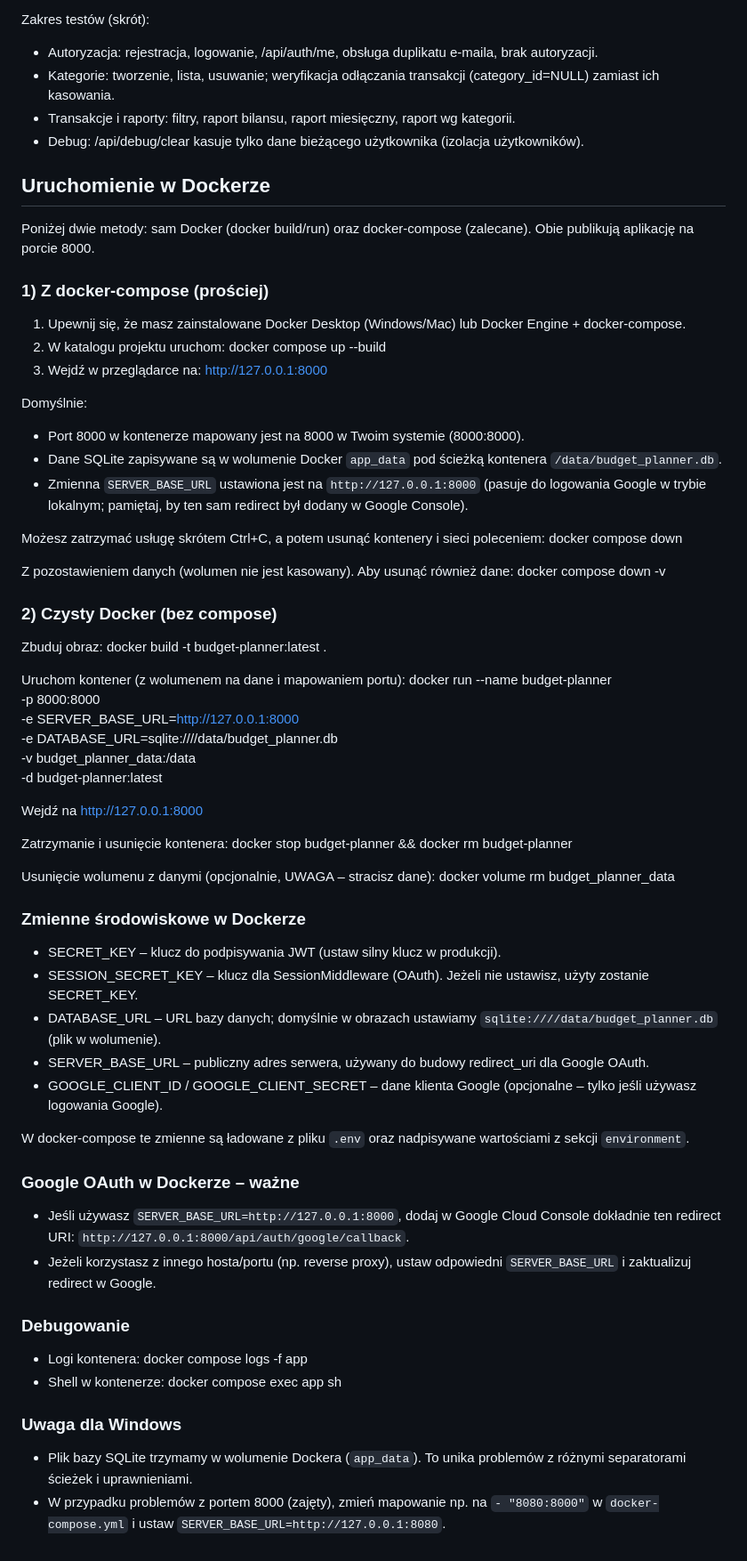
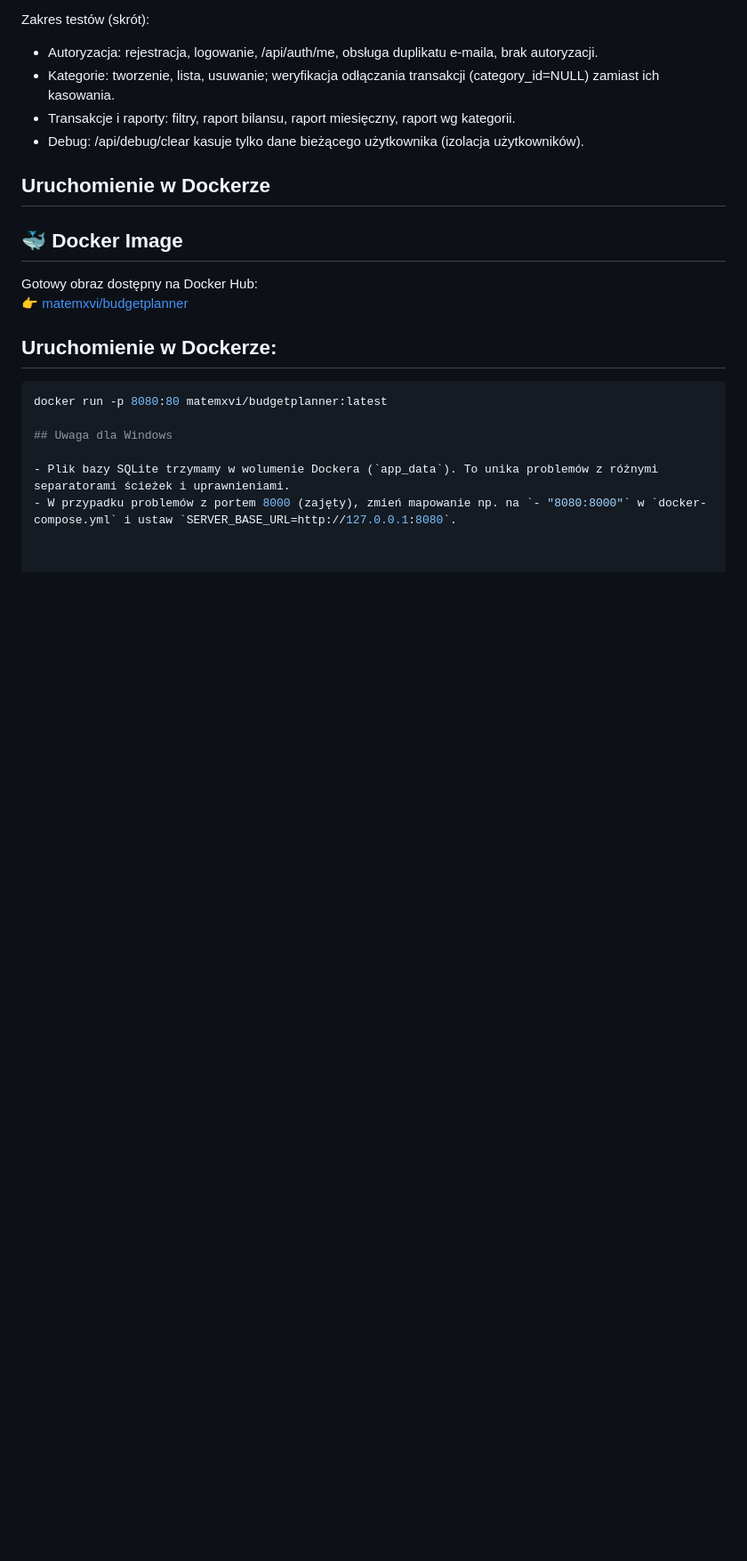
Before and after one commit to MatemXVI/BudgetPlannerApp, a Markdown page: README.md, the part around the change. Shown: that part at 89% size. GitHub-like rendering; blank space fills up the shorter version.

Commit message:
Revise Docker setup instructions in README
Updated Docker instructions and added environment variables section.

````diff
--- a/README.md
+++ b/README.md
@@ -152,70 +152,16 @@ Zakres testów (skrót):
 
 ## Uruchomienie w Dockerze
 
-Poniżej dwie metody: sam Docker (docker build/run) oraz docker-compose (zalecane). Obie publikują aplikację na porcie 8000.
+## 🐳 Docker Image
 
-### 1) Z docker-compose (prościej)
+Gotowy obraz dostępny na Docker Hub:
+👉 [matemxvi/budgetplanner](https://hub.docker.com/r/matemxvi/budgetplanner)
 
-1. Upewnij się, że masz zainstalowane Docker Desktop (Windows/Mac) lub Docker Engine + docker-compose.
-2. W katalogu projektu uruchom:
-   docker compose up --build
-3. Wejdź w przeglądarce na: http://127.0.0.1:8000
+## Uruchomienie w Dockerze:
+```bash
+docker run -p 8080:80 matemxvi/budgetplanner:latest
 
-Domyślnie:
-- Port 8000 w kontenerze mapowany jest na 8000 w Twoim systemie (8000:8000).
-- Dane SQLite zapisywane są w wolumenie Docker `app_data` pod ścieżką kontenera `/data/budget_planner.db`.
-- Zmienna `SERVER_BASE_URL` ustawiona jest na `http://127.0.0.1:8000` (pasuje do logowania Google w trybie lokalnym; pamiętaj, by ten sam redirect był dodany w Google Console).
-
-Możesz zatrzymać usługę skrótem Ctrl+C, a potem usunąć kontenery i sieci poleceniem:
-   docker compose down
-
-Z pozostawieniem danych (wolumen nie jest kasowany). Aby usunąć również dane:
-   docker compose down -v
-
-### 2) Czysty Docker (bez compose)
-
-Zbuduj obraz:
-   docker build -t budget-planner:latest .
-
-Uruchom kontener (z wolumenem na dane i mapowaniem portu):
-   docker run --name budget-planner \
-     -p 8000:8000 \
-     -e SERVER_BASE_URL=http://127.0.0.1:8000 \
-     -e DATABASE_URL=sqlite:////data/budget_planner.db \
-     -v budget_planner_data:/data \
-     -d budget-planner:latest
-
-Wejdź na http://127.0.0.1:8000
-
-Zatrzymanie i usunięcie kontenera:
-   docker stop budget-planner && docker rm budget-planner
-
-Usunięcie wolumenu z danymi (opcjonalnie, UWAGA – stracisz dane):
-   docker volume rm budget_planner_data
-
-### Zmienne środowiskowe w Dockerze
-
-- SECRET_KEY – klucz do podpisywania JWT (ustaw silny klucz w produkcji).
-- SESSION_SECRET_KEY – klucz dla SessionMiddleware (OAuth). Jeżeli nie ustawisz, użyty zostanie SECRET_KEY.
-- DATABASE_URL – URL bazy danych; domyślnie w obrazach ustawiamy `sqlite:////data/budget_planner.db` (plik w wolumenie).
-- SERVER_BASE_URL – publiczny adres serwera, używany do budowy redirect_uri dla Google OAuth.
-- GOOGLE_CLIENT_ID / GOOGLE_CLIENT_SECRET – dane klienta Google (opcjonalne – tylko jeśli używasz logowania Google).
-
-W docker-compose te zmienne są ładowane z pliku `.env` oraz nadpisywane wartościami z sekcji `environment`.
-
-### Google OAuth w Dockerze – ważne
-
-- Jeśli używasz `SERVER_BASE_URL=http://127.0.0.1:8000`, dodaj w Google Cloud Console dokładnie ten redirect URI: `http://127.0.0.1:8000/api/auth/google/callback`.
-- Jeżeli korzystasz z innego hosta/portu (np. reverse proxy), ustaw odpowiedni `SERVER_BASE_URL` i zaktualizuj redirect w Google.
-
-### Debugowanie
-
-- Logi kontenera:
-   docker compose logs -f app
-- Shell w kontenerze:
-   docker compose exec app sh
-
-### Uwaga dla Windows
+## Uwaga dla Windows
 
 - Plik bazy SQLite trzymamy w wolumenie Dockera (`app_data`). To unika problemów z różnymi separatorami ścieżek i uprawnieniami.
 - W przypadku problemów z portem 8000 (zajęty), zmień mapowanie np. na `- "8080:8000"` w `docker-compose.yml` i ustaw `SERVER_BASE_URL=http://127.0.0.1:8080`.
````
